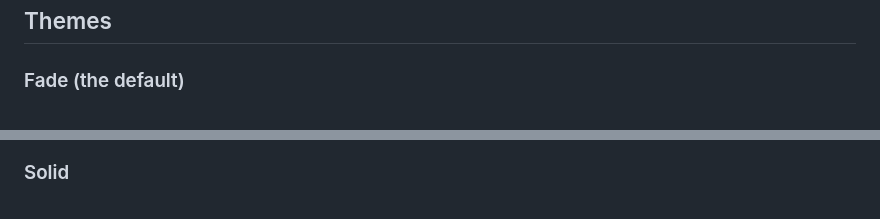
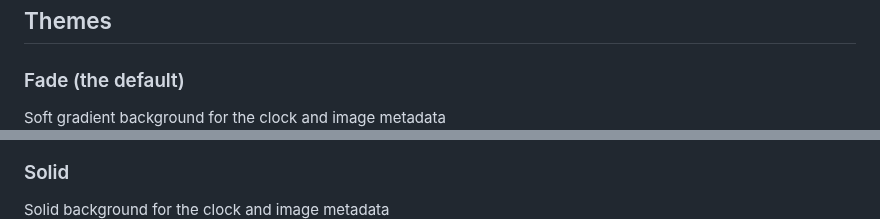
Before and after one commit to damongolding/immich-kiosk, a Markdown page: README.md, 2 parts joined by grey strips. Drawn GitHub-style.

```diff
--- a/README.md
+++ b/README.md
@@ -380,9 +380,11 @@ These examples assume that today's date is the 22nd of August 2024.
 ## Themes
 
 ### Fade (the default)
+Soft gradient background for the clock and image metadata
 ![Kiosk theme fade](/assets/theme-fade.jpeg)
 
 ### Solid
+Solid background for the clock and image metadata
 ![Kiosk theme solid](/assets/theme-solid.jpeg)
 
 ------
```
